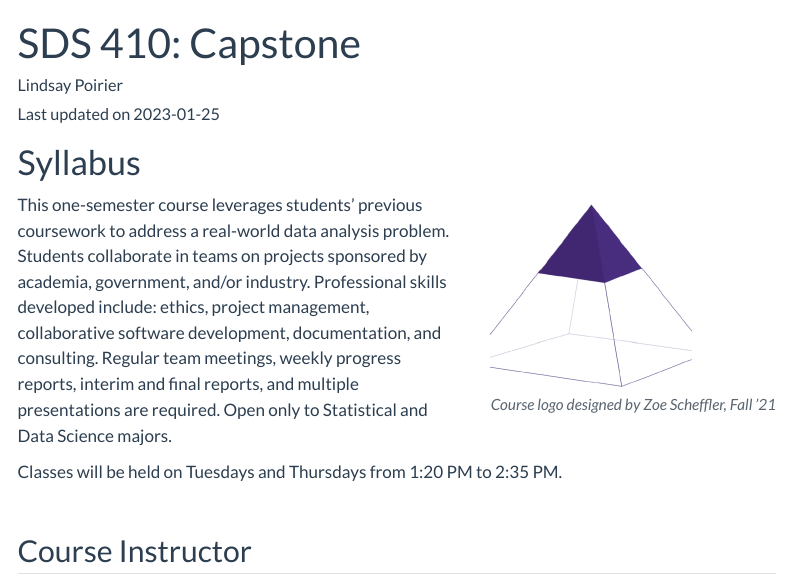
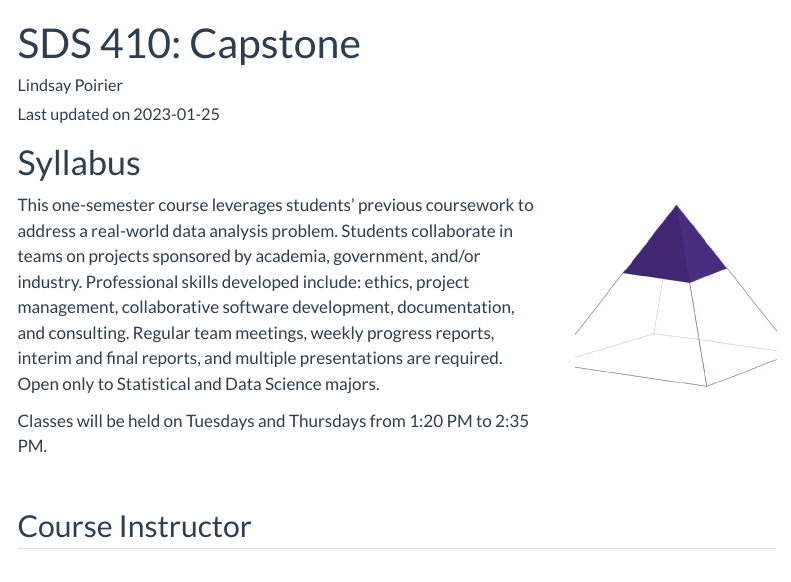
Before and after one commit to SmithSDS-410-Capstone/public-website-spring-23, a Quarto document (index.qmd): the page in a window 1100 px wide, from its top. Rendered offline with R 4.5, knitr and Pandoc in place of Quarto, with nearby package versions; menus at the side of the page are left out.

Commit message:
Fixed course logo

````diff
--- a/index.qmd
+++ b/index.qmd
@@ -15,7 +15,7 @@ library(htmltools)
 ```
 
 ::: float_image_right
-```{r, out.width = "200px", fig.cap='Course logo designed by Zoe Scheffler, Fall \'21'}
+```{r, out.width = "200px"}
 knitr::include_graphics("img/sds410-logo.png")
 ```
 
````
Also changed, not shown: docs/search.json, 1 other file.
